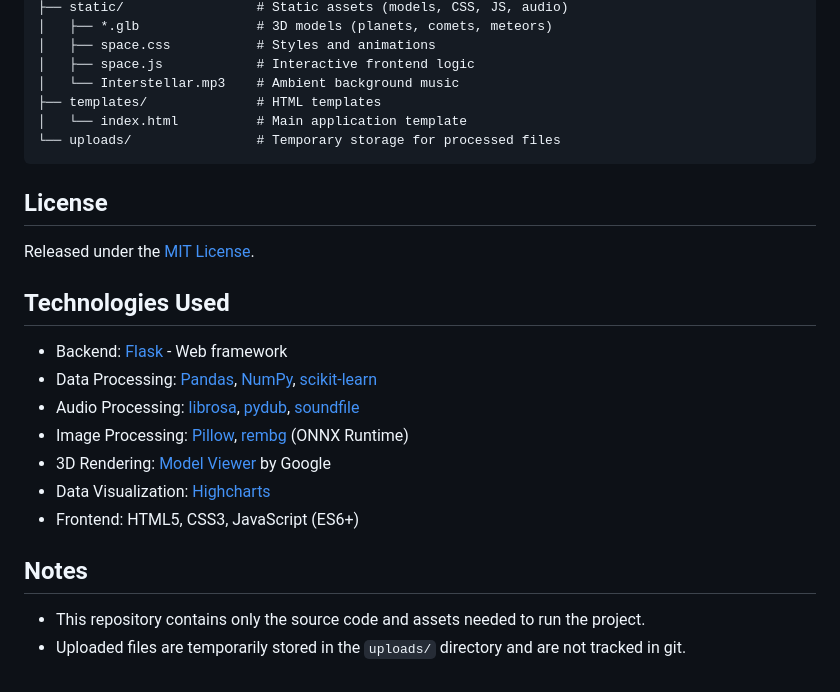
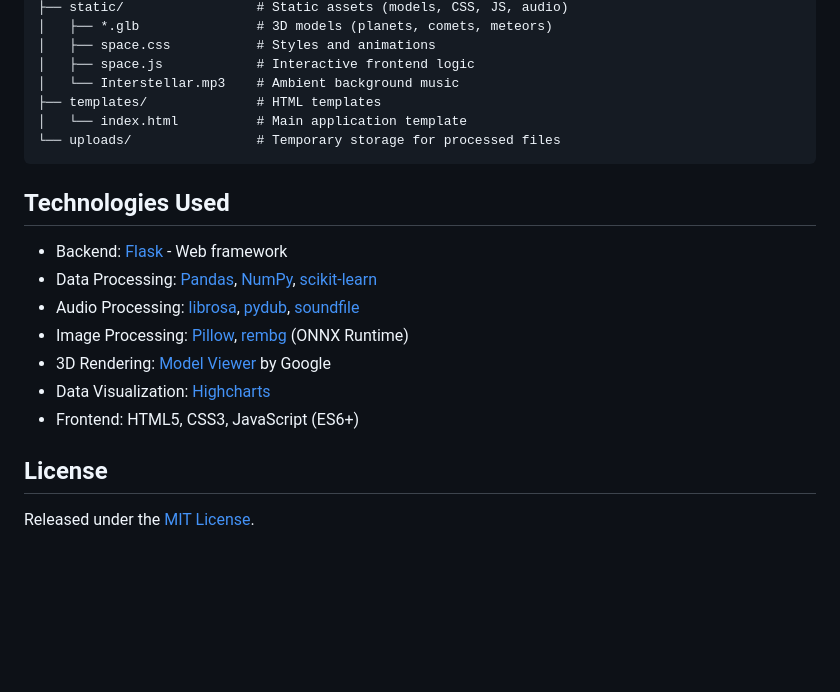
Before and after one commit to EngSenku/interactive-solar-system, a Markdown page: README.md, the part around the change. Rendered like a GitHub page; blank space fills up the shorter version.

Commit message:
Move License to end and remove Notes section

````diff
--- a/README.md
+++ b/README.md
@@ -96,10 +96,6 @@ interactive-solar-system/
 └── uploads/                # Temporary storage for processed files
 ```
 
-## License
-
-Released under the [MIT License](LICENSE).
-
 ## Technologies Used
 
 - Backend: [Flask](https://flask.palletsprojects.com/) - Web framework
@@ -110,7 +106,6 @@ Released under the [MIT License](LICENSE).
 - Data Visualization: [Highcharts](https://www.highcharts.com/)
 - Frontend: HTML5, CSS3, JavaScript (ES6+)
 
-## Notes
+## License
 
-- This repository contains only the source code and assets needed to run the project.
-- Uploaded files are temporarily stored in the `uploads/` directory and are not tracked in git.
+Released under the [MIT License](LICENSE).
````
